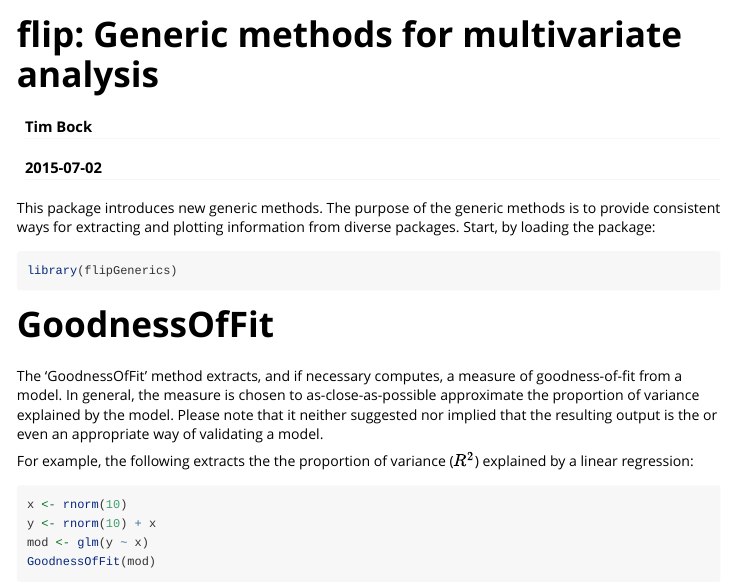
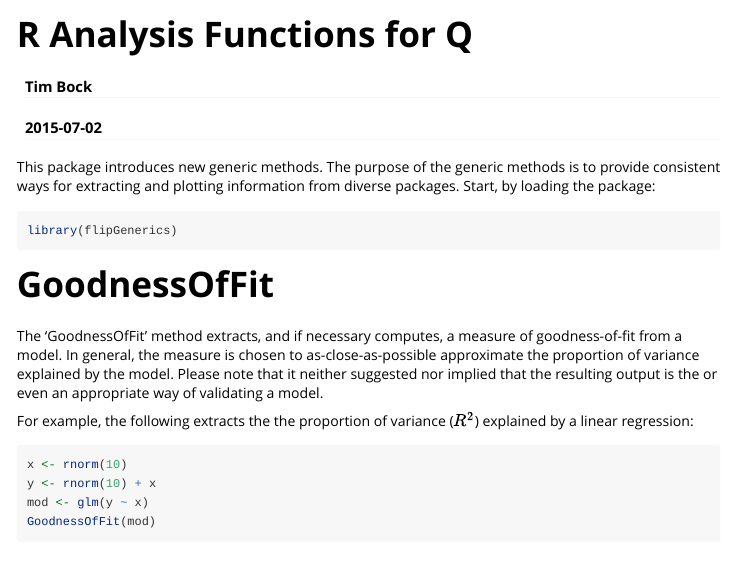
Before and after one commit to Displayr/qrserver, an R Markdown document (vignettes/qrserver.Rmd): the page in a window 1100 px wide, from its top. Rendered offline with R 4.5, knitr and Pandoc, with nearby package versions; code that draws random numbers runs with fixed seeds of ours; some code elsewhere in the file could not run offline; long lines of code are wrapped.

```diff
--- a/vignettes/flipGenerics.Rmd
+++ b/vignettes/qrserver.Rmd
@@ -1,10 +1,10 @@
 ---
-title: "flip: Generic methods for multivariate analysis"
+title: "R Analysis Functions for Q "
 author: "Tim Bock"
 date: "`r Sys.Date()`"
 output: rmarkdown::html_vignette
 vignette: >
-  %\VignetteIndexEntry{flip: Generic methods for multivariate analysis}
+  %\VignetteIndexEntry{qrserver: R Analysis Functions for Q}
   %\VignetteEngine{knitr::rmarkdown}
   %\usepackage[utf8]{inputenc}
 ---
```
Also changed, not shown: R/gof.R (+0 -1 lines), 6 other files.
